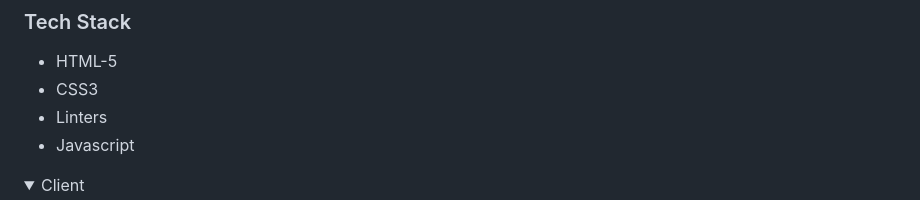
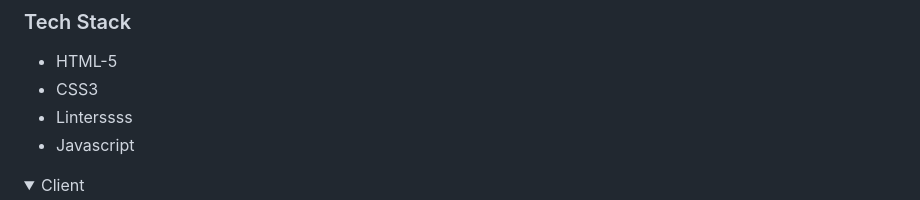
Before and after one commit to H-Ramalan/Capstone-project, a Markdown page: readme.md, the part around the change. Rendered like a GitHub page; folded sections open.

```diff
--- a/readme.md
+++ b/readme.md
@@ -39,7 +39,7 @@ This is the first capstone project
 
 - HTML-5
 - CSS3
-- Linters
+- Linterssss
 - Javascript
 
 <details>
```
